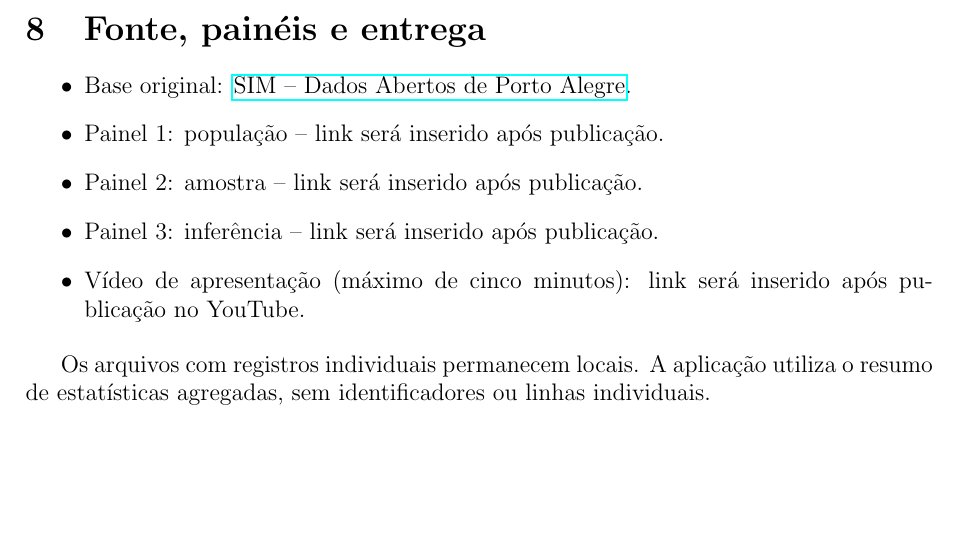
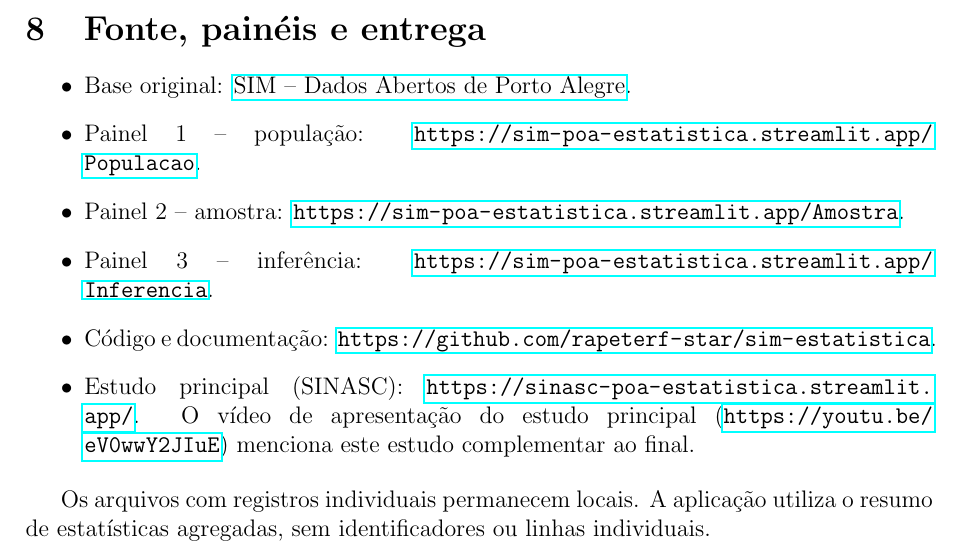
Before and after one commit to rapeterf-star/sim-estatistica, a LaTeX paper (docs/relatorio_final_sim.tex): part of page 5 of 5, cut so that both start at the same text, the shorter picture padded with empty space. Compiled offline with pdfLaTeX.

Commit message:
Add published app, repository and main-study links
Co-Authored-By: Claude Opus 5.5 <noreply@anthropic.com>

```diff
--- a/docs/relatorio_final_sim.tex
+++ b/docs/relatorio_final_sim.tex
@@ -151,10 +151,11 @@ Os intervalos de confiança dos quatro testes contêm os parâmetros corresponde
 
 \begin{itemize}
     \item Base original: \href{https://dadosabertos.poa.br/dataset/mortalidade-e-obitos}{SIM -- Dados Abertos de Porto Alegre}.
-    \item Painel 1: população -- link será inserido após publicação.
-    \item Painel 2: amostra -- link será inserido após publicação.
-    \item Painel 3: inferência -- link será inserido após publicação.
-    \item Vídeo de apresentação (máximo de cinco minutos): link será inserido após publicação no YouTube.
+    \item Painel 1 -- população: \url{https://sim-poa-estatistica.streamlit.app/Populacao}.
+    \item Painel 2 -- amostra: \url{https://sim-poa-estatistica.streamlit.app/Amostra}.
+    \item Painel 3 -- inferência: \url{https://sim-poa-estatistica.streamlit.app/Inferencia}.
+    \item Código e documentação: \url{https://github.com/rapeterf-star/sim-estatistica}.
+    \item Estudo principal (SINASC): \url{https://sinasc-poa-estatistica.streamlit.app/}. O vídeo de apresentação do estudo principal (\url{https://youtu.be/eV0wwY2JIuE}) menciona este estudo complementar ao final.
 \end{itemize}
 
 Os arquivos com registros individuais permanecem locais. A aplicação utiliza o resumo de estatísticas agregadas, sem identificadores ou linhas individuais.
```
Also changed, not shown: docs/relatorio_final_sim.md (+5 -4 lines), README.md, docs/relatorio_final_sim.pdf.
